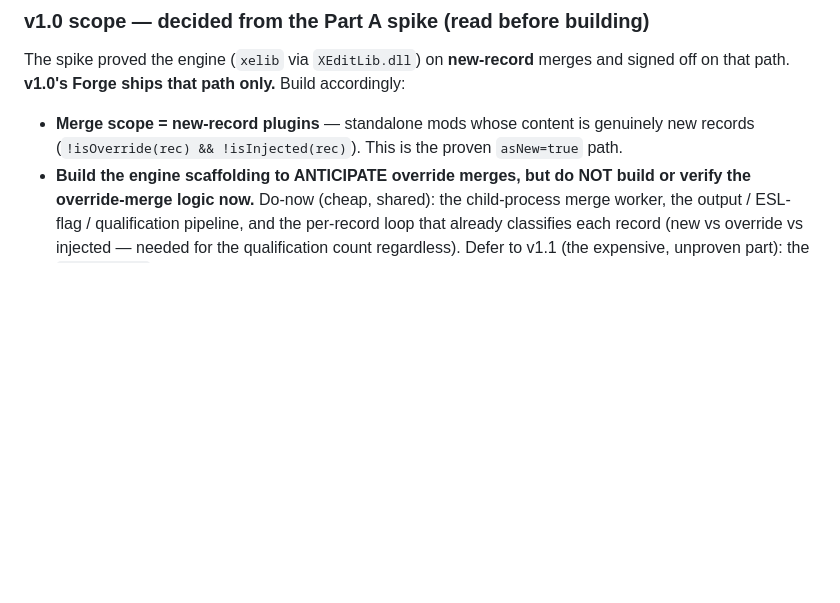
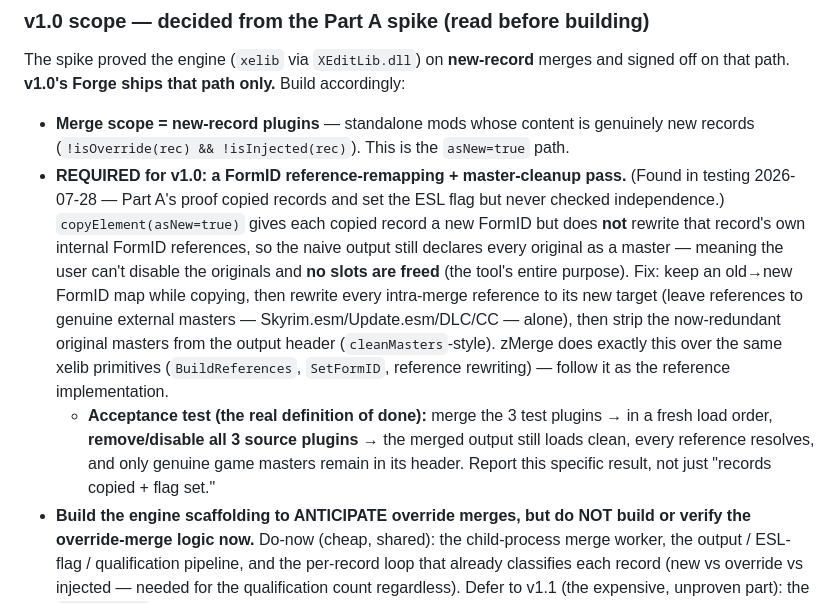
Before and after one commit to awesmdiver/vortex-collection-tools, a Markdown page: design/BUILD-PROMPT-the-forge.md, the part around the change. Rendered like a GitHub page; blank space fills up the shorter version.

Commit message:
design: make FormID reference-remapping + master-cleanup a REQUIRED v1.0 Forge step; add the 'remove originals' acceptance test (found in testing)

```diff
--- a/design/BUILD-PROMPT-the-forge.md
+++ b/design/BUILD-PROMPT-the-forge.md
@@ -82,7 +82,21 @@ The spike proved the engine (`xelib` via `XEditLib.dll`) on **new-record** merge
 that path. **v1.0's Forge ships that path only.** Build accordingly:
 
 - **Merge scope = new-record plugins** — standalone mods whose content is genuinely new records
-  (`!isOverride(rec) && !isInjected(rec)`). This is the proven `asNew=true` path.
+  (`!isOverride(rec) && !isInjected(rec)`). This is the `asNew=true` path.
+- **REQUIRED for v1.0: a FormID reference-remapping + master-cleanup pass.** (Found in testing
+  2026-07-28 — Part A's proof copied records and set the ESL flag but never checked independence.)
+  `copyElement(asNew=true)` gives each copied record a new FormID but does **not** rewrite that
+  record's own internal FormID references, so the naive output still declares every original as a
+  master — meaning the user can't disable the originals and **no slots are freed** (the tool's entire
+  purpose). Fix: keep an old→new FormID map while copying, then rewrite every intra-merge reference to
+  its new target (leave references to genuine external masters — Skyrim.esm/Update.esm/DLC/CC —
+  alone), then strip the now-redundant original masters from the output header (`cleanMasters`-style).
+  zMerge does exactly this over the same xelib primitives (`BuildReferences`, `SetFormID`, reference
+  rewriting) — follow it as the reference implementation.
+  - **Acceptance test (the real definition of done):** merge the 3 test plugins → in a fresh load
+    order, **remove/disable all 3 source plugins** → the merged output still loads clean, every
+    reference resolves, and only genuine game masters remain in its header. Report this specific
+    result, not just "records copied + flag set."
 - **Build the engine scaffolding to ANTICIPATE override merges, but do NOT build or verify the
   override-merge logic now.** Do-now (cheap, shared): the child-process merge worker, the output /
   ESL-flag / qualification pipeline, and the per-record loop that already classifies each record
```
